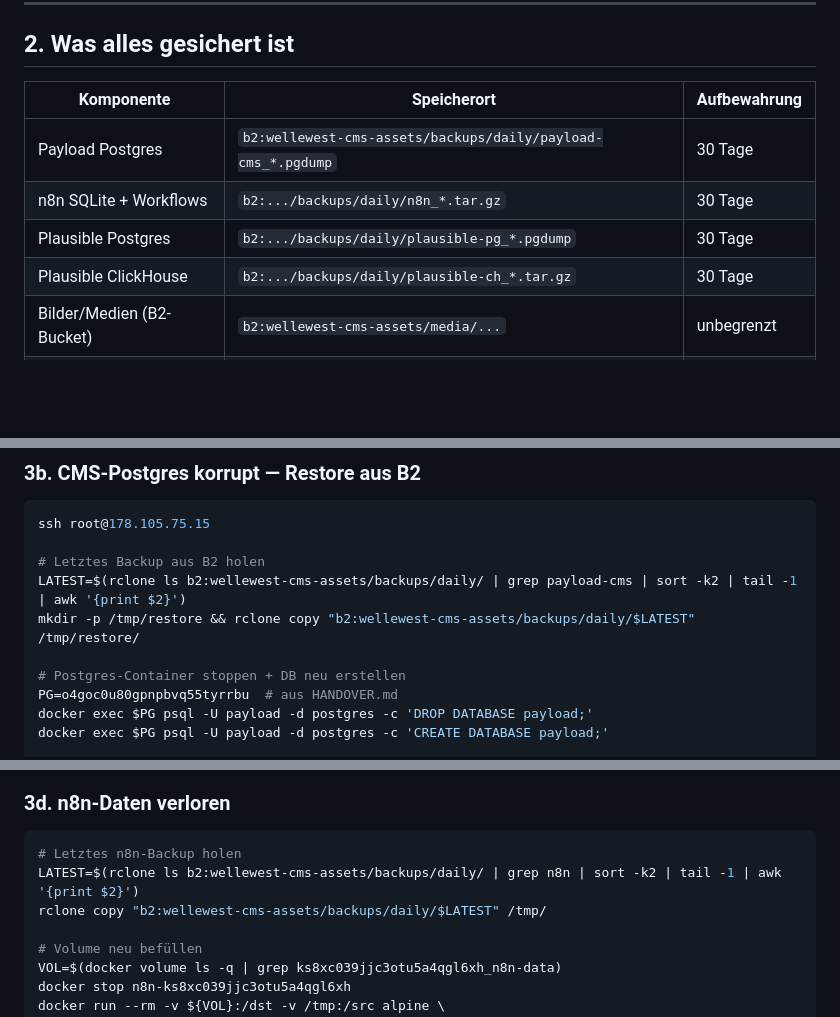
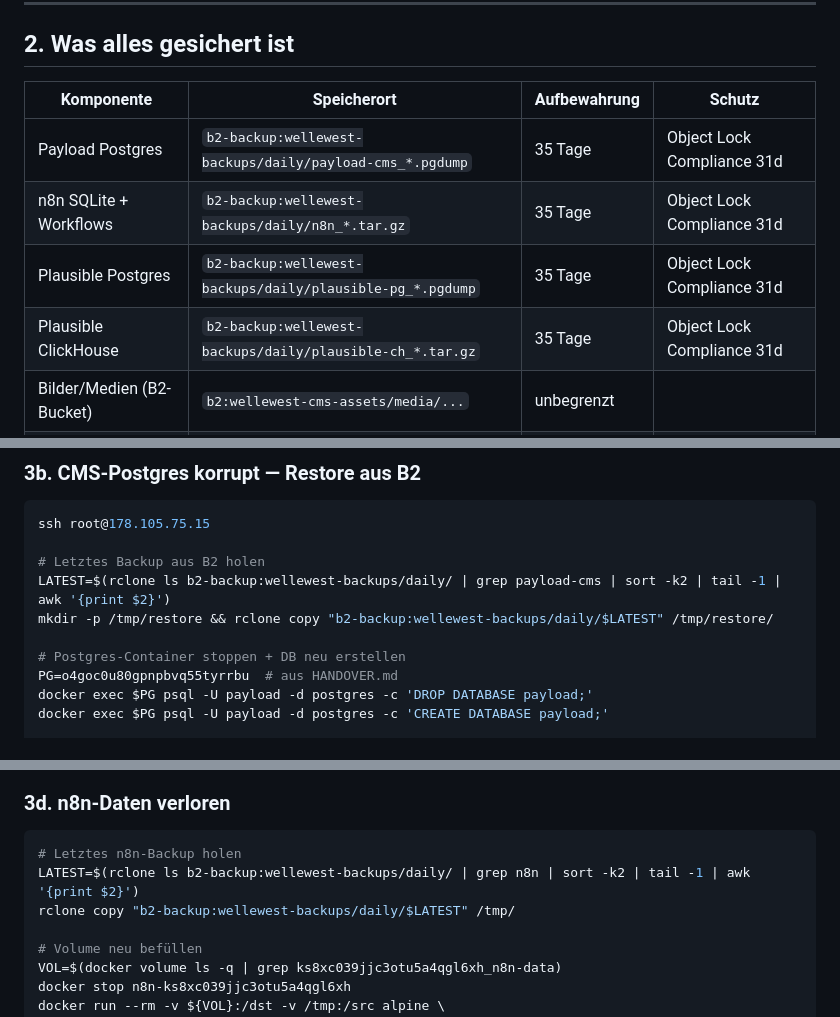
Before and after one commit to wellewest/wellewest-cms-monorepo, a Markdown page: docs/RESTORE.md, 3 parts joined by grey strips. GitHub-like rendering; blank space fills up the shorter version.

Commit message:
RESTORE.md: B2 wellewest-backups Bucket mit Object Lock Compliance dokumentiert

````diff
--- a/docs/RESTORE.md
+++ b/docs/RESTORE.md
@@ -37,12 +37,12 @@ ssh -i ~/.ssh/wellewest_cms_ed25519 root@178.105.75.15
 
 ## 2. Was alles gesichert ist
 
-| Komponente | Speicherort | Aufbewahrung |
-|---|---|---|
-| Payload Postgres | `b2:wellewest-cms-assets/backups/daily/payload-cms_*.pgdump` | 30 Tage |
-| n8n SQLite + Workflows | `b2:.../backups/daily/n8n_*.tar.gz` | 30 Tage |
-| Plausible Postgres | `b2:.../backups/daily/plausible-pg_*.pgdump` | 30 Tage |
-| Plausible ClickHouse | `b2:.../backups/daily/plausible-ch_*.tar.gz` | 30 Tage |
+| Komponente | Speicherort | Aufbewahrung | Schutz |
+|---|---|---|---|
+| Payload Postgres | `b2-backup:wellewest-backups/daily/payload-cms_*.pgdump` | 35 Tage | Object Lock Compliance 31d |
+| n8n SQLite + Workflows | `b2-backup:wellewest-backups/daily/n8n_*.tar.gz` | 35 Tage | Object Lock Compliance 31d |
+| Plausible Postgres | `b2-backup:wellewest-backups/daily/plausible-pg_*.pgdump` | 35 Tage | Object Lock Compliance 31d |
+| Plausible ClickHouse | `b2-backup:wellewest-backups/daily/plausible-ch_*.tar.gz` | 35 Tage | Object Lock Compliance 31d |
 | Bilder/Medien (B2-Bucket) | `b2:wellewest-cms-assets/media/...` | unbegrenzt |
 | Code | GitHub `wellewest/wellewest-cms-monorepo` | unbegrenzt |
 | DNS-Einträge | bei easyname dokumentiert (siehe HANDOVER.md) | — |
@@ -75,8 +75,8 @@ curl -s "http://178.105.75.15:8000/api/v1/deploy?uuid=tw2o5k2zsa80s44dyu19axnf&f
 ssh root@178.105.75.15
 
 # Letztes Backup aus B2 holen
-LATEST=$(rclone ls b2:wellewest-cms-assets/backups/daily/ | grep payload-cms | sort -k2 | tail -1 | awk '{print $2}')
-mkdir -p /tmp/restore && rclone copy "b2:wellewest-cms-assets/backups/daily/$LATEST" /tmp/restore/
+LATEST=$(rclone ls b2-backup:wellewest-backups/daily/ | grep payload-cms | sort -k2 | tail -1 | awk '{print $2}')
+mkdir -p /tmp/restore && rclone copy "b2-backup:wellewest-backups/daily/$LATEST" /tmp/restore/
 
 # Postgres-Container stoppen + DB neu erstellen
 PG=o4goc0u80gpnpbvq55tyrrbu  # aus HANDOVER.md
@@ -102,8 +102,8 @@ docker restart n8n-ks8xc039jjc3otu5a4qgl6xh
 
 ```bash
 # Letztes n8n-Backup holen
-LATEST=$(rclone ls b2:wellewest-cms-assets/backups/daily/ | grep n8n | sort -k2 | tail -1 | awk '{print $2}')
-rclone copy "b2:wellewest-cms-assets/backups/daily/$LATEST" /tmp/
+LATEST=$(rclone ls b2-backup:wellewest-backups/daily/ | grep n8n | sort -k2 | tail -1 | awk '{print $2}')
+rclone copy "b2-backup:wellewest-backups/daily/$LATEST" /tmp/
 
 # Volume neu befüllen
 VOL=$(docker volume ls -q | grep ks8xc039jjc3otu5a4qgl6xh_n8n-data)
````
Also changed, not shown: other parts of docs/RESTORE.md (+6 -5 lines).
